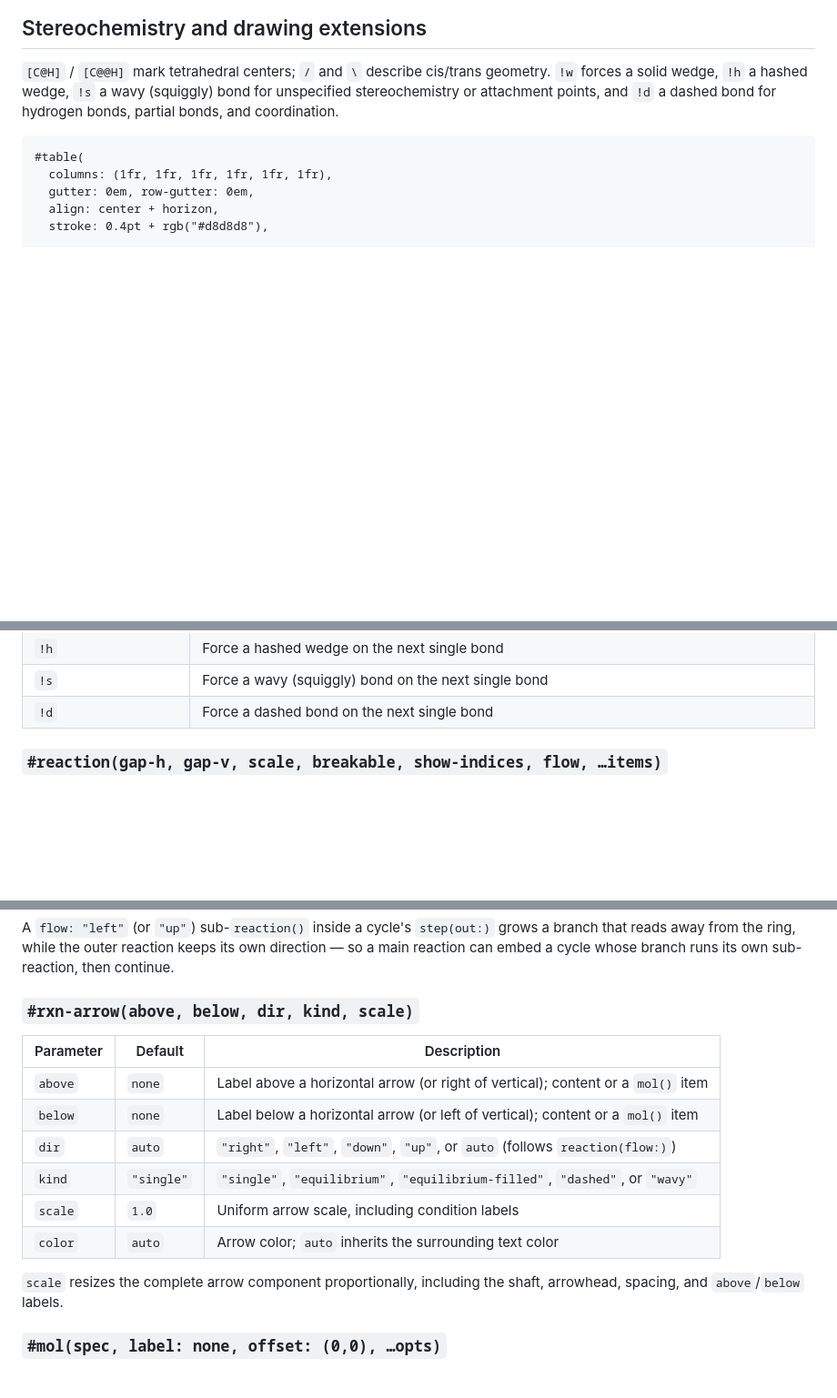
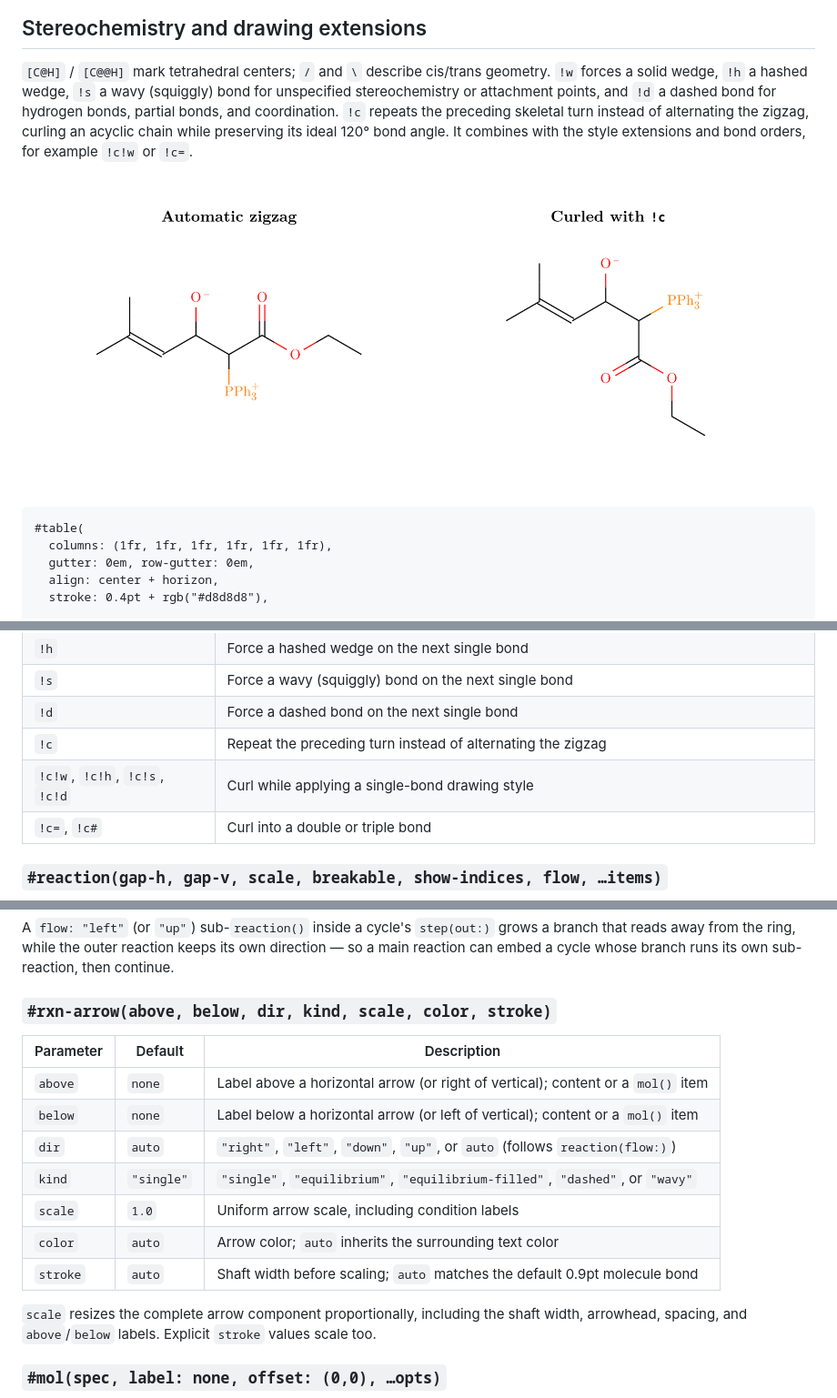
Before and after one commit to GeronimoCastano/typed-smiles, a Markdown page: README.md, 3 parts joined by grey strips. Shown at 91% size. Drawn GitHub-style; pictures changed too: assets/readme/curl.png (added); blank space fills up the shorter version.

Commit message:
Add curl layouts and scalable arrow strokes

````diff
--- a/README.md
+++ b/README.md
@@ -522,7 +522,12 @@ a `mol` offset.
 `[C@H]` / `[C@@H]` mark tetrahedral centers; `/` and `\` describe cis/trans
 geometry. `!w` forces a solid wedge, `!h` a hashed wedge, `!s` a wavy
 (squiggly) bond for unspecified stereochemistry or attachment points, and `!d`
-a dashed bond for hydrogen bonds, partial bonds, and coordination.
+a dashed bond for hydrogen bonds, partial bonds, and coordination. `!c` repeats
+the preceding skeletal turn instead of alternating the zigzag, curling an
+acyclic chain while preserving its ideal 120° bond angle. It combines with the
+style extensions and bond orders, for example `!c!w` or `!c=`.
+
+![Automatic zigzag and an inward chain curl using !c](assets/readme/curl.png)
 
 ```typst
 #table(
@@ -587,6 +592,9 @@ SMILES string extensions:
 | `!h` | Force a hashed wedge on the next single bond |
 | `!s` | Force a wavy (squiggly) bond on the next single bond |
 | `!d` | Force a dashed bond on the next single bond |
+| `!c` | Repeat the preceding turn instead of alternating the zigzag |
+| `!c!w`, `!c!h`, `!c!s`, `!c!d` | Curl while applying a single-bond drawing style |
+| `!c=`, `!c#` | Curl into a double or triple bond |
 
 ### `#reaction(gap-h, gap-v, scale, breakable, show-indices, flow, …items)`
 
@@ -610,7 +618,7 @@ grows a branch that reads away from the ring, while the outer reaction keeps
 its own direction — so a main reaction can embed a cycle whose branch runs its
 own sub-reaction, then continue.
 
-### `#rxn-arrow(above, below, dir, kind, scale)`
+### `#rxn-arrow(above, below, dir, kind, scale, color, stroke)`
 
 | Parameter | Default | Description |
 |---|---|---|
@@ -620,9 +628,11 @@ own sub-reaction, then continue.
 | `kind` | `"single"` | `"single"`, `"equilibrium"`, `"equilibrium-filled"`, `"dashed"`, or `"wavy"` |
 | `scale` | `1.0` | Uniform arrow scale, including condition labels |
 | `color` | `auto` | Arrow color; `auto` inherits the surrounding text color |
+| `stroke` | `auto` | Shaft width before scaling; `auto` matches the default 0.9pt molecule bond |
 
 `scale` resizes the complete arrow component proportionally, including the
-shaft, arrowhead, spacing, and `above`/`below` labels.
+shaft width, arrowhead, spacing, and `above`/`below` labels. Explicit `stroke`
+values scale too.
 
 ### `#mol(spec, label: none, offset: (0,0), …opts)`
 
````
Also changed, not shown: other parts of README.md (+1 -1 lines), 9 other files.
